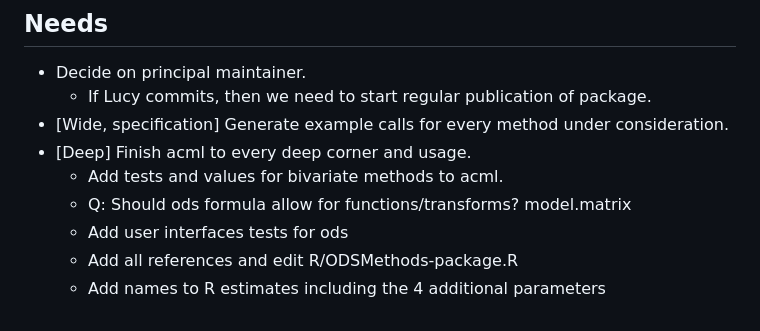
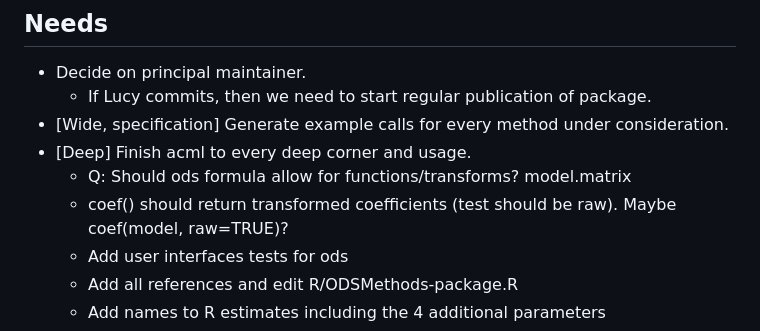
Before and after one commit to vubiostat/ODSMethods, a Markdown page: README.md, the part around the change. GitHub-like rendering.

Commit message:
Updating tasks in readme

```diff
--- a/README.md
+++ b/README.md
@@ -22,8 +22,8 @@ This package is a draft at present to bring together a wide variety of outcome d
   * If Lucy commits, then we need to start regular publication of package.
 * [Wide, specification] Generate example calls for every method under consideration.
 * [Deep] Finish acml to every deep corner and usage.
-  * Add tests and values for bivariate methods to acml.
   * Q: Should ods formula allow for functions/transforms? model.matrix
+  * coef() should return transformed coefficients (test should be raw). Maybe coef(model, raw=TRUE)?
   * Add user interfaces tests for ods
   * Add all references and edit R/ODSMethods-package.R
   * Add names to R estimates including the 4 additional parameters
```
